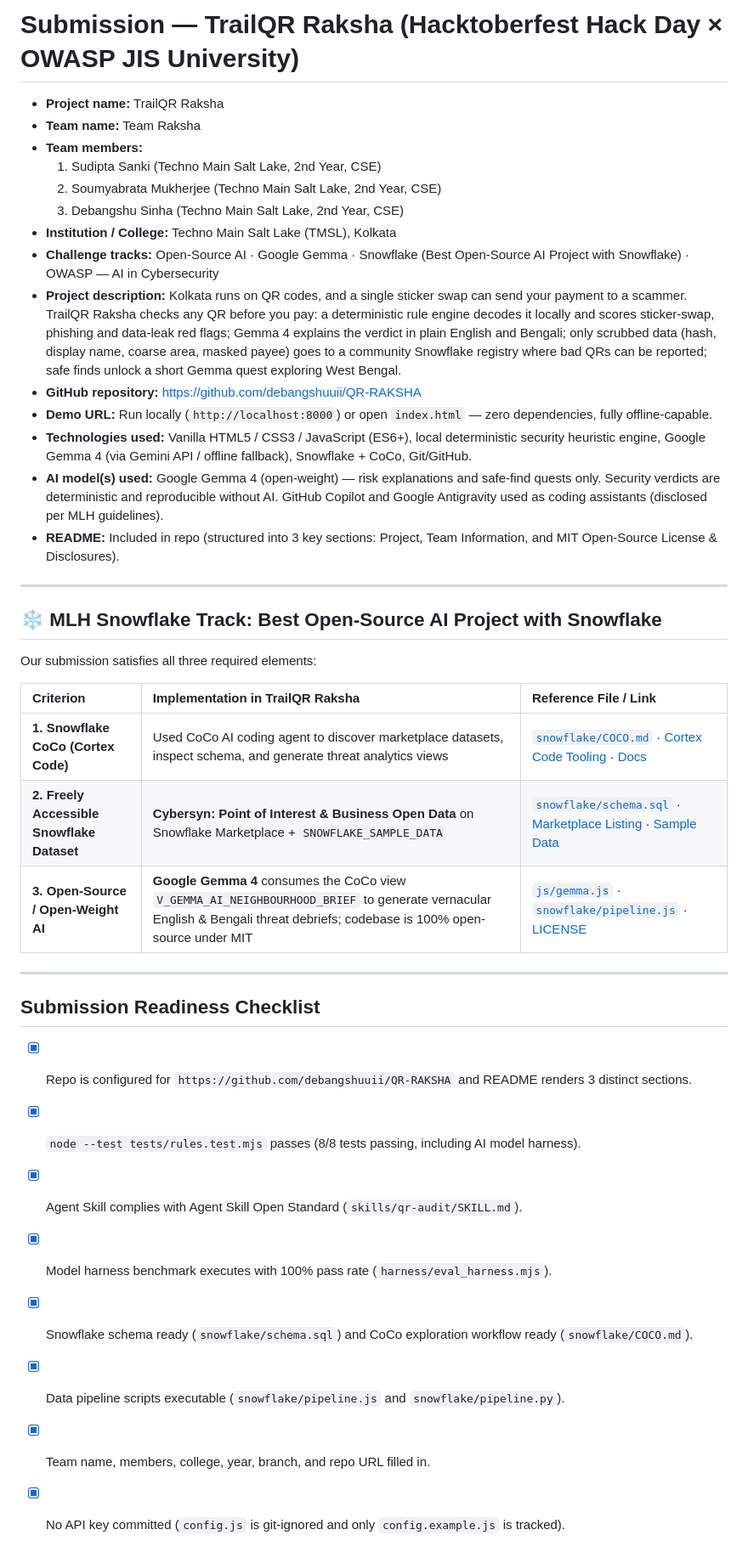
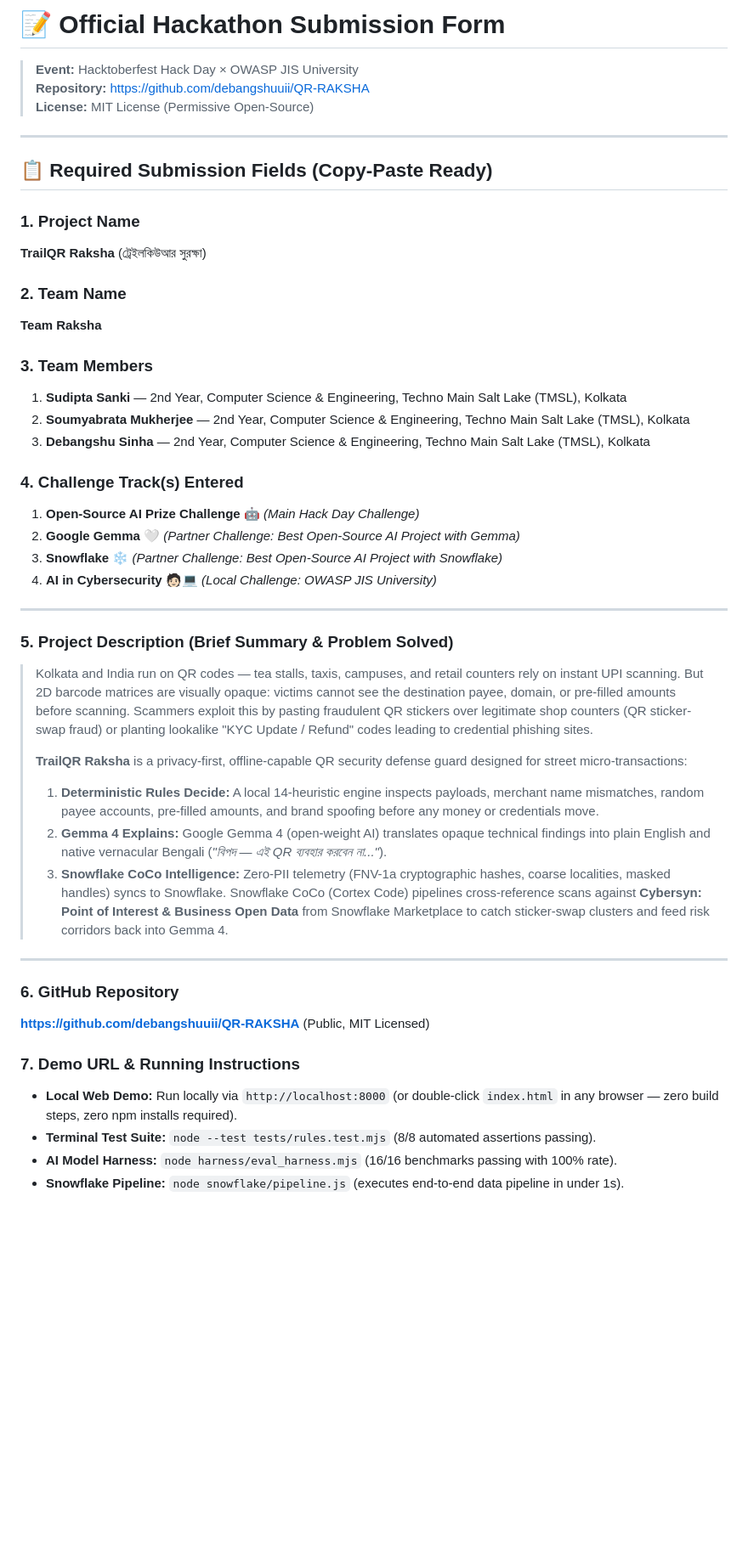
Before and after one commit to debangshuuii/QR-RAKSHA, a Markdown page: SUBMISSION.md, the part around one of its changes. Shown at 85% size. Drawn GitHub-style; blank space fills up the shorter version.

Commit message:
docs: finalize official submission form, SKILLS.md AI documentation, and README links

```diff
--- a/SUBMISSION.md
+++ b/SUBMISSION.md
@@ -1,40 +1,48 @@
-# Submission — TrailQR Raksha (Hacktoberfest Hack Day × OWASP JIS University)
+# 📝 Official Hackathon Submission Form
 
-- **Project name:** TrailQR Raksha
-- **Team name:** Team Raksha
-- **Team members:**
-  1. Sudipta Sanki (Techno Main Salt Lake, 2nd Year, CSE)
-  2. Soumyabrata Mukherjee (Techno Main Salt Lake, 2nd Year, CSE)
-  3. Debangshu Sinha (Techno Main Salt Lake, 2nd Year, CSE)
-- **Institution / College:** Techno Main Salt Lake (TMSL), Kolkata
-- **Challenge tracks:** Open-Source AI · Google Gemma · Snowflake (Best Open-Source AI Project with Snowflake) · OWASP — AI in Cybersecurity
-- **Project description:** Kolkata runs on QR codes, and a single sticker swap can send your payment to a scammer. TrailQR Raksha checks any QR before you pay: a deterministic rule engine decodes it locally and scores sticker-swap, phishing and data-leak red flags; Gemma 4 explains the verdict in plain English and Bengali; only scrubbed data (hash, display name, coarse area, masked payee) goes to a community Snowflake registry where bad QRs can be reported; safe finds unlock a short Gemma quest exploring West Bengal.
-- **GitHub repository:** https://github.com/debangshuuii/QR-RAKSHA
-- **Demo URL:** Run locally (`http://localhost:8000`) or open `index.html` — zero dependencies, fully offline-capable.
-- **Technologies used:** Vanilla HTML5 / CSS3 / JavaScript (ES6+), local deterministic security heuristic engine, Google Gemma 4 (via Gemini API / offline fallback), Snowflake + CoCo, Git/GitHub.
-- **AI model(s) used:** Google Gemma 4 (open-weight) — risk explanations and safe-find quests only. Security verdicts are deterministic and reproducible without AI. GitHub Copilot and Google Antigravity used as coding assistants (disclosed per MLH guidelines).
-- **README:** Included in repo (structured into 3 key sections: Project, Team Information, and MIT Open-Source License & Disclosures).
+> **Event:** Hacktoberfest Hack Day × OWASP JIS University
+> **Repository:** [https://github.com/debangshuuii/QR-RAKSHA](https://github.com/debangshuuii/QR-RAKSHA)
+> **License:** MIT License (Permissive Open-Source)
 
 ---
 
-## ❄️ MLH Snowflake Track: Best Open-Source AI Project with Snowflake
+## 📋 Required Submission Fields (Copy-Paste Ready)
 
-Our submission satisfies all three required elements:
+### 1. Project Name
+**TrailQR Raksha** (ট্রেইলকিউআর সুরক্ষা)
 
-| Criterion | Implementation in TrailQR Raksha | Reference File / Link |
-| :--- | :--- | :--- |
-| **1. Snowflake CoCo (Cortex Code)** | Used CoCo AI coding agent to discover marketplace datasets, inspect schema, and generate threat analytics views | [`snowflake/COCO.md`](snowflake/COCO.md) · [Cortex Code Tooling](https://signup.snowflake.com/cortex-code/) · [Docs](https://docs.snowflake.com/en/user-guide/cortex-code/cortex-code) |
-| **2. Freely Accessible Snowflake Dataset** | **Cybersyn: Point of Interest & Business Open Data** on Snowflake Marketplace + `SNOWFLAKE_SAMPLE_DATA` | [`snowflake/schema.sql`](snowflake/schema.sql) · [Marketplace Listing](https://docs.snowflake.com/en/collaboration/consumer-listings-exploring) · [Sample Data](https://docs.snowflake.com/en/user-guide/sample-data) |
-| **3. Open-Source / Open-Weight AI** | **Google Gemma 4** consumes the CoCo view `V_GEMMA_AI_NEIGHBOURHOOD_BRIEF` to generate vernacular English & Bengali threat debriefs; codebase is 100% open-source under MIT | [`js/gemma.js`](js/gemma.js) · [`snowflake/pipeline.js`](snowflake/pipeline.js) · [LICENSE](LICENSE) |
+### 2. Team Name
+**Team Raksha**
+
+### 3. Team Members
+1. **Sudipta Sanki** — 2nd Year, Computer Science & Engineering, Techno Main Salt Lake (TMSL), Kolkata
+2. **Soumyabrata Mukherjee** — 2nd Year, Computer Science & Engineering, Techno Main Salt Lake (TMSL), Kolkata
+3. **Debangshu Sinha** — 2nd Year, Computer Science & Engineering, Techno Main Salt Lake (TMSL), Kolkata
+
+### 4. Challenge Track(s) Entered
+1. **Open-Source AI Prize Challenge 🤖** *(Main Hack Day Challenge)*
+2. **Google Gemma 🤍** *(Partner Challenge: Best Open-Source AI Project with Gemma)*
+3. **Snowflake ❄️** *(Partner Challenge: Best Open-Source AI Project with Snowflake)*
+4. **AI in Cybersecurity 🧑🏻💻** *(Local Challenge: OWASP JIS University)*
 
 ---
 
-## Submission Readiness Checklist
-- [x] Repo is configured for `https://github.com/debangshuuii/QR-RAKSHA` and README renders 3 distinct sections.
-- [x] `node --test tests/rules.test.mjs` passes (8/8 tests passing, including AI model harness).
-- [x] Agent Skill complies with Agent Skill Open Standard (`skills/qr-audit/SKILL.md`).
-- [x] Model harness benchmark executes with 100% pass rate (`harness/eval_harness.mjs`).
-- [x] Snowflake schema ready (`snowflake/schema.sql`) and CoCo exploration workflow ready (`snowflake/COCO.md`).
-- [x] Data pipeline scripts executable (`snowflake/pipeline.js` and `snowflake/pipeline.py`).
-- [x] Team name, members, college, year, branch, and repo URL filled in.
-- [x] No API key committed (`config.js` is git-ignored and only `config.example.js` is tracked).
+### 5. Project Description (Brief Summary & Problem Solved)
+> Kolkata and India run on QR codes — tea stalls, taxis, campuses, and retail counters rely on instant UPI scanning. But 2D barcode matrices are visually opaque: victims cannot see the destination payee, domain, or pre-filled amounts before scanning. Scammers exploit this by pasting fraudulent QR stickers over legitimate shop counters (QR sticker-swap fraud) or planting lookalike "KYC Update / Refund" codes leading to credential phishing sites.
+>
+> **TrailQR Raksha** is a privacy-first, offline-capable QR security defense guard designed for street micro-transactions:
+> 1. **Deterministic Rules Decide:** A local 14-heuristic engine inspects payloads, merchant name mismatches, random payee accounts, pre-filled amounts, and brand spoofing before any money or credentials move.
+> 2. **Gemma 4 Explains:** Google Gemma 4 (open-weight AI) translates opaque technical findings into plain English and native vernacular Bengali (*"বিপদ — এই QR ব্যবহার করবেন না..."*).
+> 3. **Snowflake CoCo Intelligence:** Zero-PII telemetry (FNV-1a cryptographic hashes, coarse localities, masked handles) syncs to Snowflake. Snowflake CoCo (Cortex Code) pipelines cross-reference scans against **Cybersyn: Point of Interest & Business Open Data** from Snowflake Marketplace to catch sticker-swap clusters and feed risk corridors back into Gemma 4.
+
+---
+
+### 6. GitHub Repository
+**[https://github.com/debangshuuii/QR-RAKSHA](https://github.com/debangshuuii/QR-RAKSHA)** (Public, MIT Licensed)
+
+### 7. Demo URL & Running Instructions
+* **Local Web Demo:** Run locally via `http://localhost:8000` (or double-click `index.html` in any browser — zero build steps, zero npm installs required).
+* **Terminal Test Suite:** `node --test tests/rules.test.mjs` (8/8 automated assertions passing).
+* **AI Model Harness:** `node harness/eval_harness.mjs` (16/16 benchmarks passing with 100% rate).
+* **Snowflake Pipeline:** `node snowflake/pipeline.js` (executes end-to-end data pipeline in under 1s).
+
```
Also changed, not shown: other parts of SUBMISSION.md (+42 -0 lines), README.md (+1 -1 lines), SKILLS.md (added, +92 -0 lines).
